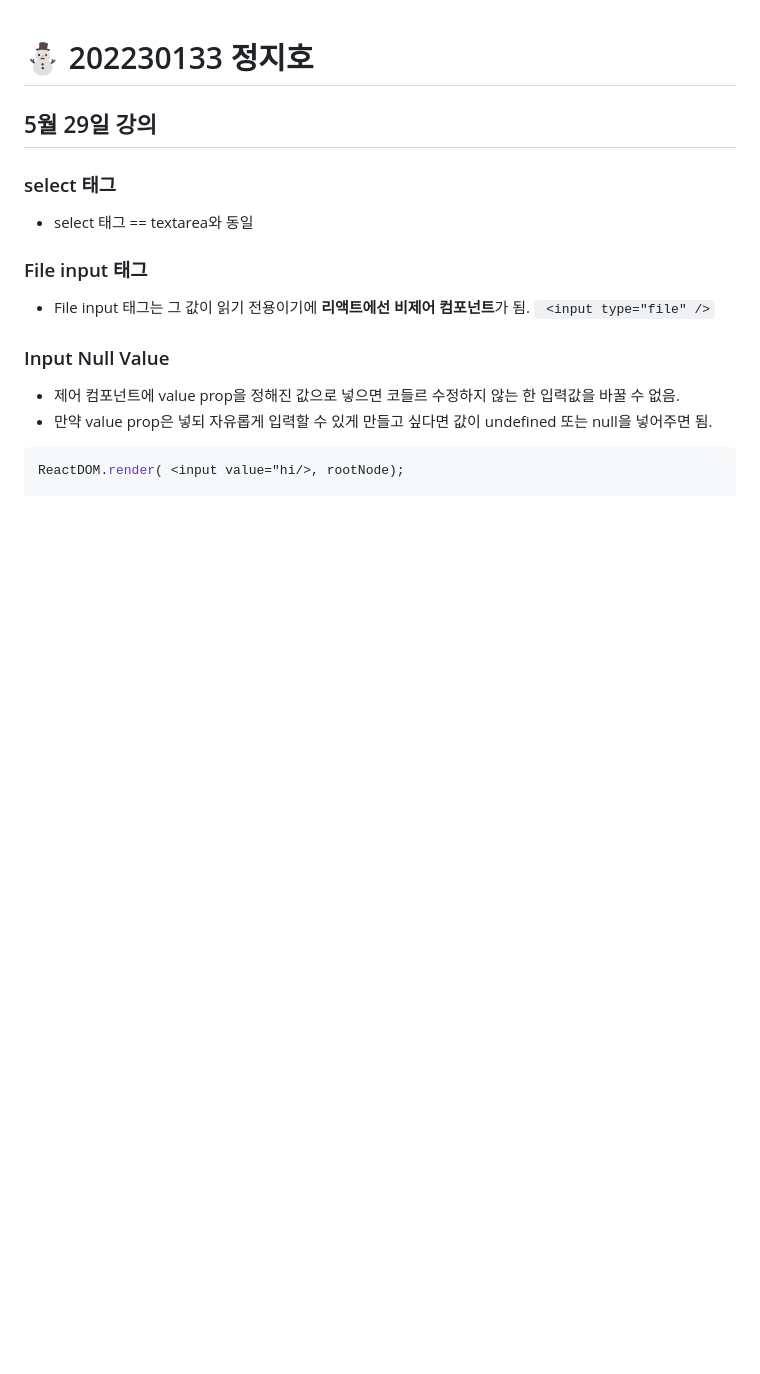
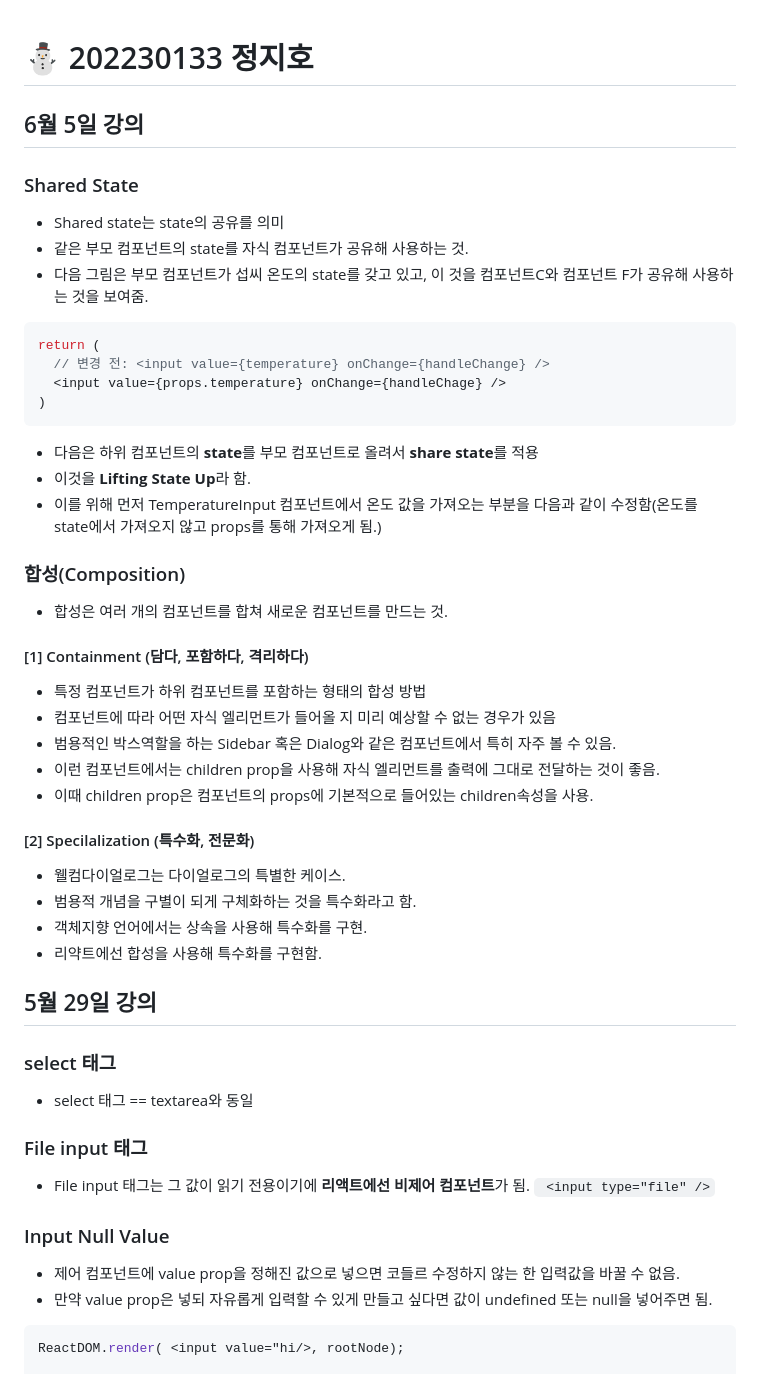
Before and after one commit to ziiroJ/react1-2, a Markdown page: README.md, the part around the change. Rendered like a GitHub page; blank space fills up the shorter version.

Commit message:
6월 5일 강의
6월 5일 강의내용

````diff
--- a/README.md
+++ b/README.md
@@ -1,4 +1,35 @@
 # ⛄ 202230133 정지호
+## 6월 5일 강의
+
+### Shared State
+* Shared state는 state의 공유를 의미
+* 같은 부모 컴포넌트의 state를 자식 컴포넌트가 공유해 사용하는 것.
+* 다음 그림은 부모 컴포넌트가 섭씨 온도의 state를 갖고 있고, 이 것을 컴포넌트C와 컴포넌트 F가 공유해 사용하는 것을 보여줌.
+```js
+return (
+  // 변경 전: <input value={temperature} onChange={handleChange} />
+  <input value={props.temperature} onChange={handleChage} />
+)
+```
+* 다음은 하위 컴포넌트의 **state**를 부모 컴포넌트로 올려서 **share state**를 적용
+* 이것을 **Lifting State Up**라 함.
+* 이를 위해 먼저 TemperatureInput 컴포넌트에서 온도 값을 가져오는 부분을 다음과 같이 수정함(온도를 state에서 가져오지 않고 props를 통해 가져오게 됨.)
+
+### 합성(Composition)
+* 합성은 여러 개의 컴포넌트를 합쳐 새로운 컴포넌트를 만드는 것.
+#### [1] Containment (담다, 포함하다, 격리하다)
+* 특정 컴포넌트가 하위 컴포넌트를 포함하는 형태의 합성 방법
+* 컴포넌트에 따라 어떤 자식 엘리먼트가 들어올 지 미리 예상할 수 없는 경우가 있음
+* 범용적인 박스역할을 하는 Sidebar 혹은 Dialog와 같은 컴포넌트에서 특히 자주 볼 수 있음.
+* 이런 컴포넌트에서는 children prop을 사용해 자식 엘리먼트를 출력에 그대로 전달하는 것이 좋음.
+* 이때 children prop은 컴포넌트의 props에 기본적으로 들어있는 children속성을 사용.
+
+#### [2] Specilalization (특수화, 전문화)
+* 웰컴다이얼로그는 다이얼로그의 특별한 케이스.
+* 범용적 개념을 구별이 되게 구체화하는 것을 특수화라고 함.
+* 객체지향 언어에서는 상속을 사용해 특수화를 구현.
+* 리약트에선 합성을 사용해 특수화를 구현함.
+
 
 ## 5월 29일 강의
 ### select 태그
````
